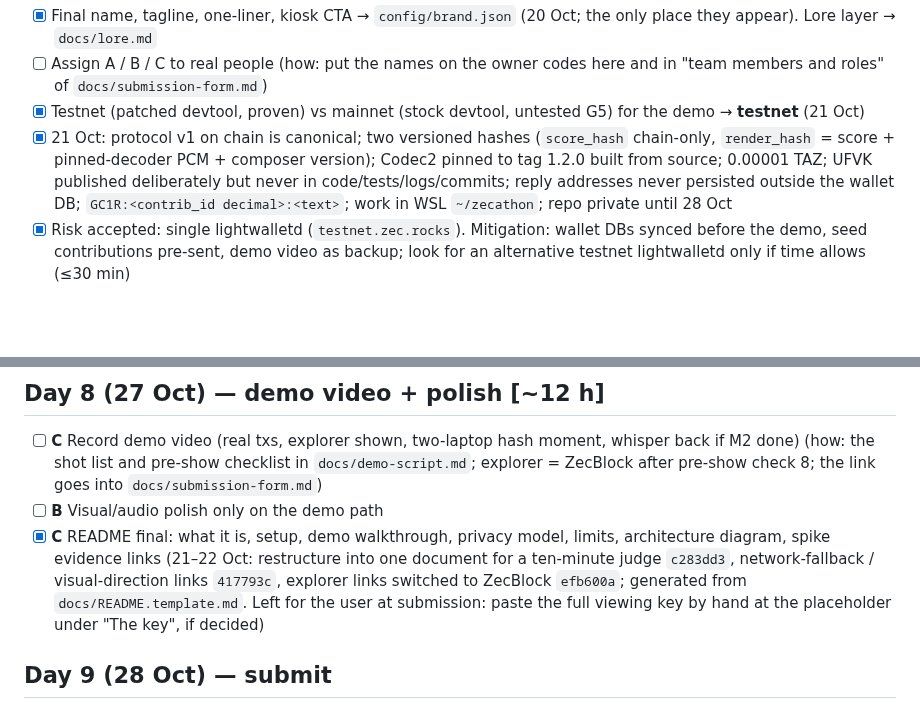
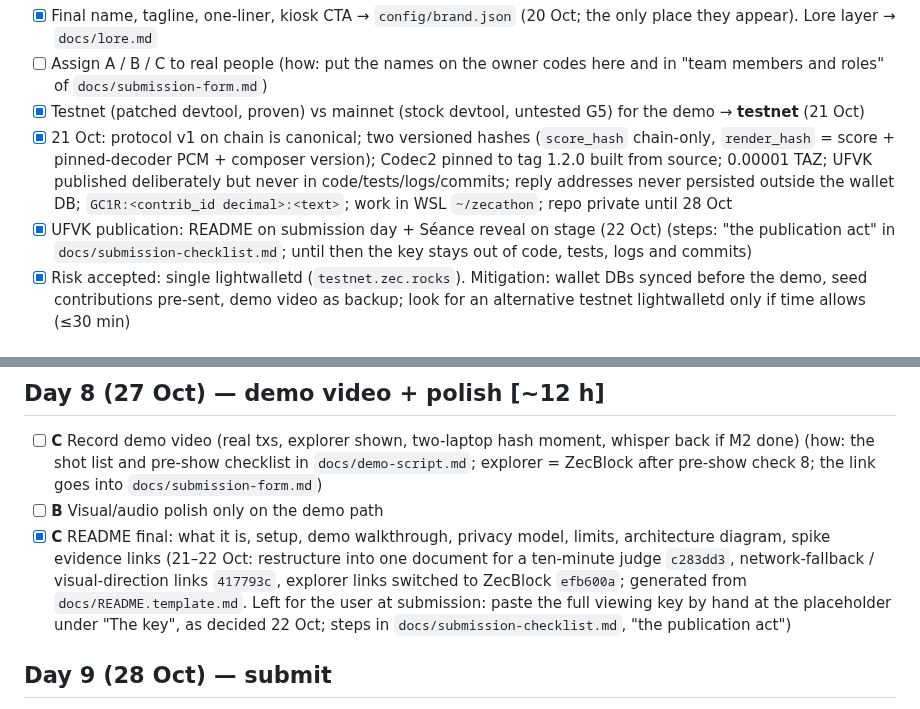
Before and after one commit to agadape/choronzon, a Markdown page: TODO.md, 2 parts joined by grey strips. GitHub-like rendering; blank space fills up the shorter version.

```diff
--- a/TODO.md
+++ b/TODO.md
@@ -16,6 +16,7 @@ Rule: vertical slice (Day 2–5) before any milestone (M1–M5). If a day slips,
 - [ ] Assign A / B / C to real people (how: put the names on the owner codes here and in "team members and roles" of `docs/submission-form.md`)
 - [x] Testnet (patched devtool, proven) vs mainnet (stock devtool, untested G5) for the demo → **testnet** (21 Oct)
 - [x] 21 Oct: protocol v1 on chain is canonical; two versioned hashes (`score_hash` chain-only, `render_hash` = score + pinned-decoder PCM + composer version); Codec2 pinned to tag 1.2.0 built from source; 0.00001 TAZ; UFVK published deliberately but never in code/tests/logs/commits; reply addresses never persisted outside the wallet DB; `GC1R:<contrib_id decimal>:<text>`; work in WSL `~/zecathon`; repo private until 28 Oct
+- [x] UFVK publication: README on submission day + Séance reveal on stage (22 Oct) (steps: "the publication act" in `docs/submission-checklist.md`; until then the key stays out of code, tests, logs and commits)
 - [x] Risk accepted: single lightwalletd (`testnet.zec.rocks`). Mitigation: wallet DBs synced before the demo, seed contributions pre-sent, demo video as backup; look for an alternative testnet lightwalletd only if time allows (≤30 min)
 
 ## Day 2 (21 Oct) — repo + protocol + renderer daemon  [~12 h]
@@ -61,7 +62,7 @@ Rule: vertical slice (Day 2–5) before any milestone (M1–M5). If a day slips,
 ## Day 8 (27 Oct) — demo video + polish  [~12 h]
 - [ ] **C** Record demo video (real txs, explorer shown, two-laptop hash moment, whisper back if M2 done) (how: the shot list and pre-show checklist in `docs/demo-script.md`; explorer = ZecBlock after pre-show check 8; the link goes into `docs/submission-form.md`)
 - [ ] **B** Visual/audio polish only on the demo path
-- [x] **C** README final: what it is, setup, demo walkthrough, privacy model, limits, architecture diagram, spike evidence links (21–22 Oct: restructure into one document for a ten-minute judge `c283dd3`, network-fallback / visual-direction links `417793c`, explorer links switched to ZecBlock `efb600a`; generated from `docs/README.template.md`. Left for the user at submission: paste the full viewing key by hand at the placeholder under "The key", if decided)
+- [x] **C** README final: what it is, setup, demo walkthrough, privacy model, limits, architecture diagram, spike evidence links (21–22 Oct: restructure into one document for a ten-minute judge `c283dd3`, network-fallback / visual-direction links `417793c`, explorer links switched to ZecBlock `efb600a`; generated from `docs/README.template.md`. Left for the user at submission: paste the full viewing key by hand at the placeholder under "The key", as decided 22 Oct; steps in `docs/submission-checklist.md`, "the publication act")
 
 ## Day 9 (28 Oct) — submit
 - [ ] **all** Re-run `spikes/` smoke tests against the final environment (how: `./scripts/smoke.sh` and `python3 -m pytest -q`; dry run green on 22 Oct, see the end of `docs/submission-checklist.md`)
```
Also changed, not shown: docs/submission-checklist.md (+21 -5 lines).
